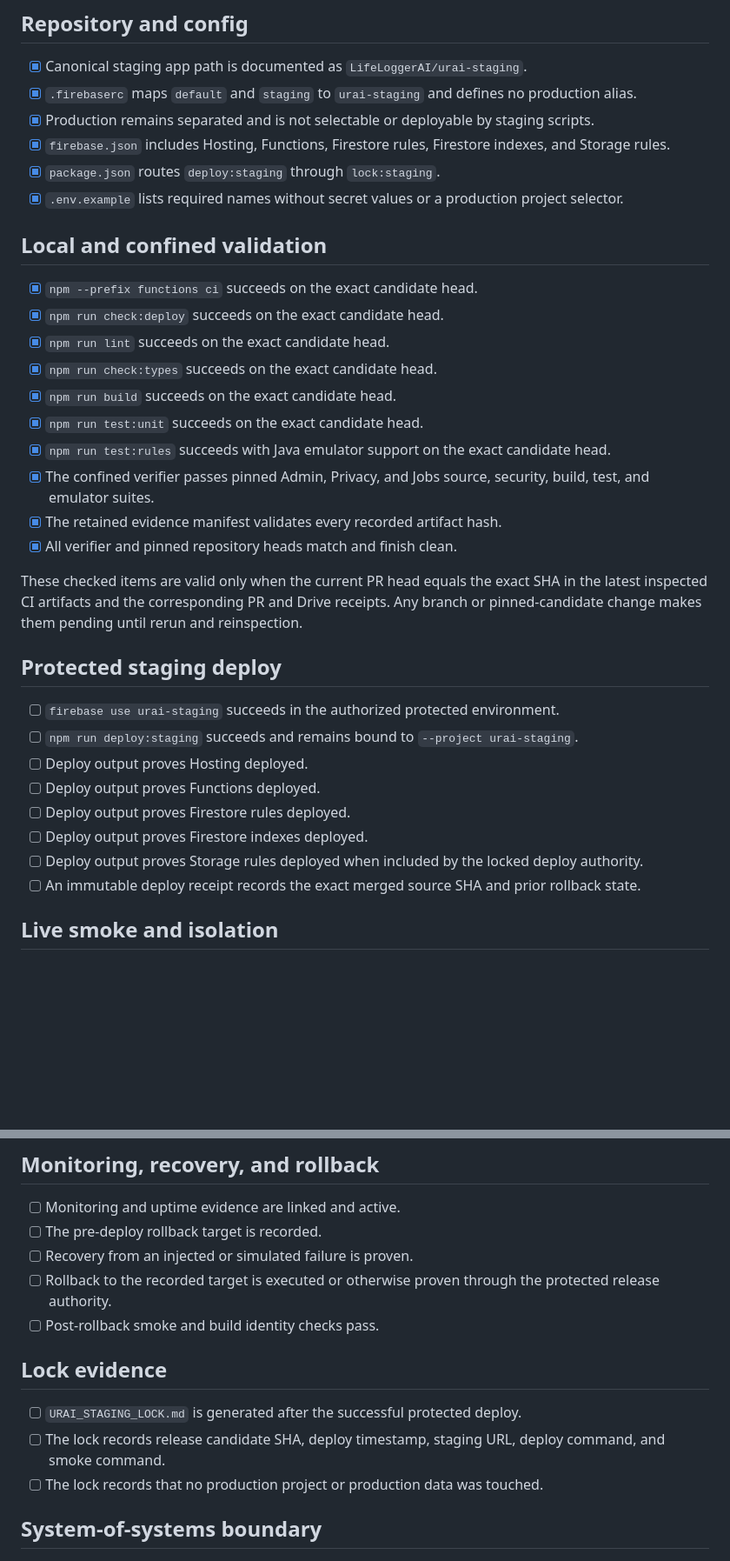
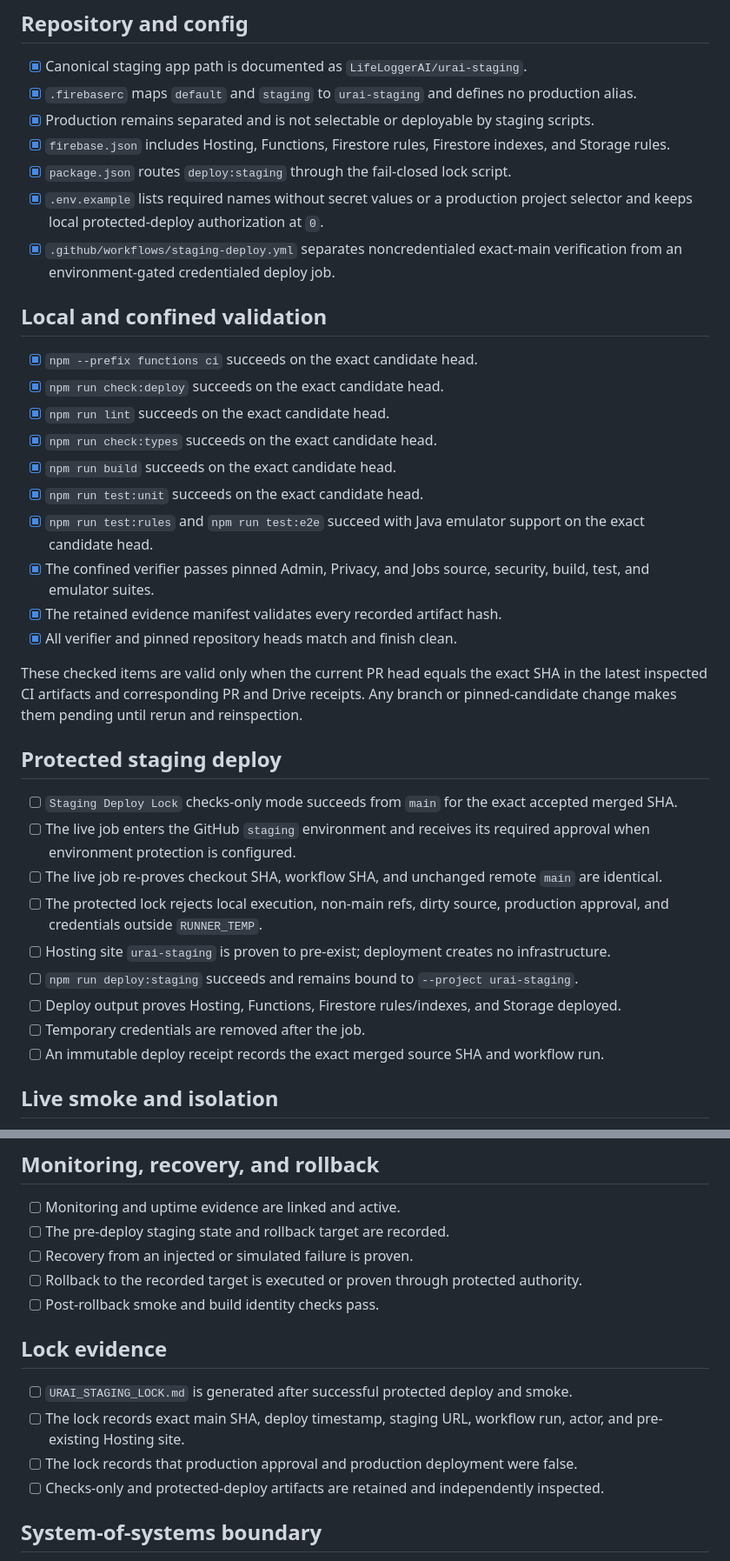
Before and after one commit to LifeLoggerAI/urai-staging, a Markdown page: URAI_STAGING_DEFINITION_OF_DONE.md, 2 parts joined by grey strips. Shown at 87% size. GitHub-like rendering; blank space fills up the shorter version.

Commit message:
Require protected workflow in staging definition

```diff
--- a/URAI_STAGING_DEFINITION_OF_DONE.md
+++ b/URAI_STAGING_DEFINITION_OF_DONE.md
@@ -8,8 +8,9 @@
 - [x] `.firebaserc` maps `default` and `staging` to `urai-staging` and defines no production alias.
 - [x] Production remains separated and is not selectable or deployable by staging scripts.
 - [x] `firebase.json` includes Hosting, Functions, Firestore rules, Firestore indexes, and Storage rules.
-- [x] `package.json` routes `deploy:staging` through `lock:staging`.
-- [x] `.env.example` lists required names without secret values or a production project selector.
+- [x] `package.json` routes `deploy:staging` through the fail-closed lock script.
+- [x] `.env.example` lists required names without secret values or a production project selector and keeps local protected-deploy authorization at `0`.
+- [x] `.github/workflows/staging-deploy.yml` separates noncredentialed exact-main verification from an environment-gated credentialed deploy job.
 
 ## Local and confined validation
 
@@ -19,23 +20,24 @@
 - [x] `npm run check:types` succeeds on the exact candidate head.
 - [x] `npm run build` succeeds on the exact candidate head.
 - [x] `npm run test:unit` succeeds on the exact candidate head.
-- [x] `npm run test:rules` succeeds with Java emulator support on the exact candidate head.
+- [x] `npm run test:rules` and `npm run test:e2e` succeed with Java emulator support on the exact candidate head.
 - [x] The confined verifier passes pinned Admin, Privacy, and Jobs source, security, build, test, and emulator suites.
 - [x] The retained evidence manifest validates every recorded artifact hash.
 - [x] All verifier and pinned repository heads match and finish clean.
 
-These checked items are valid only when the current PR head equals the exact SHA in the latest inspected CI artifacts and the corresponding PR and Drive receipts. Any branch or pinned-candidate change makes them pending until rerun and reinspection.
+These checked items are valid only when the current PR head equals the exact SHA in the latest inspected CI artifacts and corresponding PR and Drive receipts. Any branch or pinned-candidate change makes them pending until rerun and reinspection.
 
 ## Protected staging deploy
 
-- [ ] `firebase use urai-staging` succeeds in the authorized protected environment.
+- [ ] `Staging Deploy Lock` checks-only mode succeeds from `main` for the exact accepted merged SHA.
+- [ ] The live job enters the GitHub `staging` environment and receives its required approval when environment protection is configured.
+- [ ] The live job re-proves checkout SHA, workflow SHA, and unchanged remote `main` are identical.
+- [ ] The protected lock rejects local execution, non-main refs, dirty source, production approval, and credentials outside `RUNNER_TEMP`.
+- [ ] Hosting site `urai-staging` is proven to pre-exist; deployment creates no infrastructure.
 - [ ] `npm run deploy:staging` succeeds and remains bound to `--project urai-staging`.
-- [ ] Deploy output proves Hosting deployed.
-- [ ] Deploy output proves Functions deployed.
-- [ ] Deploy output proves Firestore rules deployed.
-- [ ] Deploy output proves Firestore indexes deployed.
-- [ ] Deploy output proves Storage rules deployed when included by the locked deploy authority.
-- [ ] An immutable deploy receipt records the exact merged source SHA and prior rollback state.
+- [ ] Deploy output proves Hosting, Functions, Firestore rules/indexes, and Storage deployed.
+- [ ] Temporary credentials are removed after the job.
+- [ ] An immutable deploy receipt records the exact merged source SHA and workflow run.
 
 ## Live smoke and isolation
 
@@ -53,16 +55,17 @@ These checked items are valid only when the current PR head equals the exact SHA
 ## Monitoring, recovery, and rollback
 
 - [ ] Monitoring and uptime evidence are linked and active.
-- [ ] The pre-deploy rollback target is recorded.
+- [ ] The pre-deploy staging state and rollback target are recorded.
 - [ ] Recovery from an injected or simulated failure is proven.
-- [ ] Rollback to the recorded target is executed or otherwise proven through the protected release authority.
+- [ ] Rollback to the recorded target is executed or proven through protected authority.
 - [ ] Post-rollback smoke and build identity checks pass.
 
 ## Lock evidence
 
-- [ ] `URAI_STAGING_LOCK.md` is generated after the successful protected deploy.
-- [ ] The lock records release candidate SHA, deploy timestamp, staging URL, deploy command, and smoke command.
-- [ ] The lock records that no production project or production data was touched.
+- [ ] `URAI_STAGING_LOCK.md` is generated after successful protected deploy and smoke.
+- [ ] The lock records exact main SHA, deploy timestamp, staging URL, workflow run, actor, and pre-existing Hosting site.
+- [ ] The lock records that production approval and production deployment were false.
+- [ ] Checks-only and protected-deploy artifacts are retained and independently inspected.
 
 ## System-of-systems boundary
 
```
